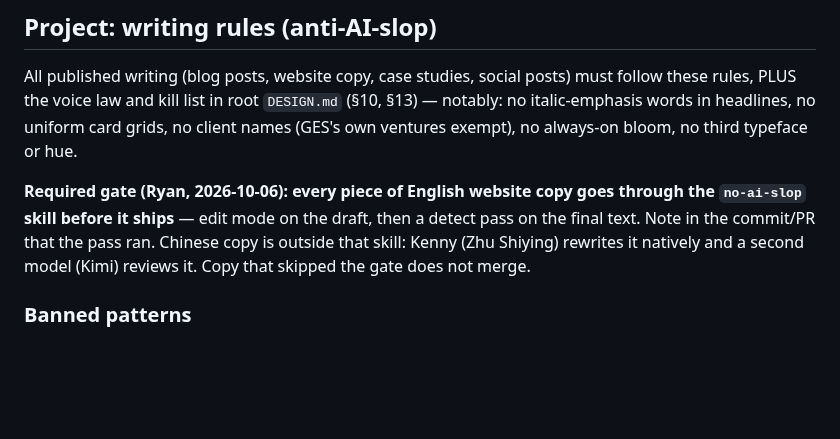
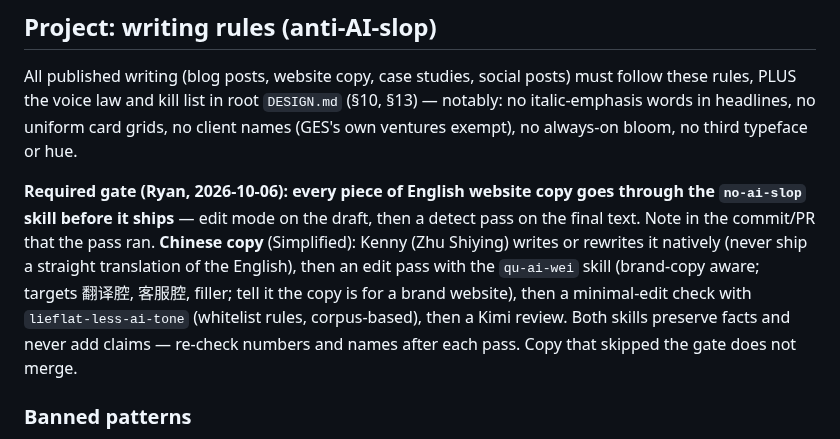
Before and after one commit to rskrny/gesedge, a Markdown page: AGENTS.md, the part around the change. Drawn GitHub-style; blank space fills up the shorter version.

Commit message:
docs(agents): Chinese copy gate — native rewrite, qu-ai-wei, lieflat-less-ai-tone, Kimi
Co-Authored-By: Claude Opus 5.5 <noreply@anthropic.com>

```diff
--- a/AGENTS.md
+++ b/AGENTS.md
@@ -154,8 +154,12 @@ exempt), no always-on bloom, no third typeface or hue.
 
 **Required gate (Ryan, 2026-10-06): every piece of English website copy goes through the
 `no-ai-slop` skill before it ships** — edit mode on the draft, then a detect pass on the final text.
-Note in the commit/PR that the pass ran. Chinese copy is outside that skill: Kenny (Zhu Shiying)
-rewrites it natively and a second model (Kimi) reviews it. Copy that skipped the gate does not merge.
+Note in the commit/PR that the pass ran. **Chinese copy** (Simplified): Kenny (Zhu Shiying) writes or
+rewrites it natively (never ship a straight translation of the English), then an edit pass with the
+`qu-ai-wei` skill (brand-copy aware; targets 翻译腔, 客服腔, filler; tell it the copy is for a brand
+website), then a minimal-edit check with `lieflat-less-ai-tone` (whitelist rules, corpus-based), then a
+Kimi review. Both skills preserve facts and never add claims — re-check numbers and names after each pass.
+Copy that skipped the gate does not merge.
 
 ### Banned patterns
 - **No semicolons for contrast.** If you use a semicolon to create contrast between two clauses, the sentence is rejected. Rewrite it.
```
